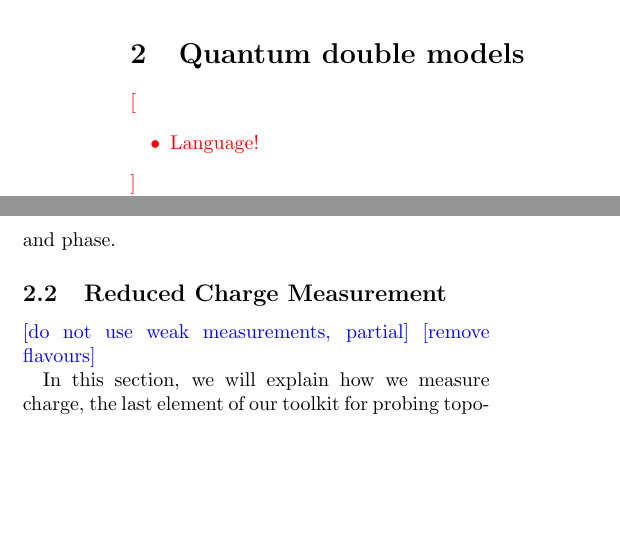
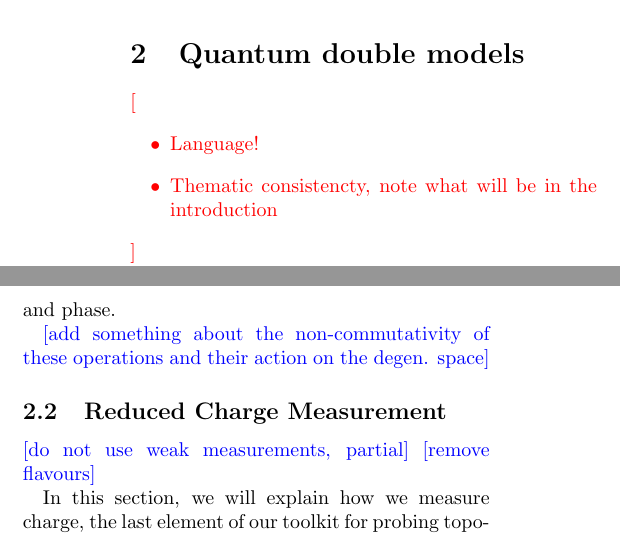
Before and after one commit to DaanTimmers/kitaevsim, a LaTeX paper (writeup/main.tex): two parts of the columns of pages 2 and 7 of 22, joined at a grey line, cut so that both start at the same text, the shorter picture padded with empty space. Compiled offline with pdfLaTeX.

Commit message:
comments

```diff
--- a/writeup/main.tex
+++ b/writeup/main.tex
@@ -56,6 +56,7 @@ In the next chapter, we will discuss the general framework of manipulating the n
 \section{Quantum double models}
 \caro{\begin{itemize}
 \item Language!
+\item Thematic consistencty, note what will be in the introduction
 \end{itemize}}
 
 In this section we will review Kitaev's quantum double models\cite{Kitaev_2003} and discuss their ground states and anyonic excitations. We will also present our protocols for creating/manipulating anyons and measuring topological charge.
@@ -345,6 +346,8 @@ Of course, we can make this constant depth by separating the main Ribbon into $|
 To interpret what we have here, let us look at the quantum recourses. We have the qudits representing the matter $\mathcal{H}_{\text{matter}}$ and the ancillary bits representing the internal state of the anyons, or the fusion space, $\mathcal{H}_{\text{ancilas}} \equiv \mathcal{H}_{\text{fusion}}$ which is already embedded non-locally in  $\mathcal{H}_{\text{matter}}$.
 
 The two types of triangles couple the two spaces in two different ways, for Type I the $\mathcal{H}_{\text{ancilas}}$ controls an action on $\mathcal{H}_{\text{matter}}$ and for Type II it is the other way around. After the measurement that disentangles, the redundant copy of $\mathcal{H}_{\text{fusion}}$ the $\mathcal{H}_{\text{matter}}$ is left in a state with the ribbon operator imprinted on it as signalled by the topological charge, braiding amplitude and phase.
+
+\jovan{add something about the non-commutativity of these operations and their action on the degen. space}
 
 \subsection{Reduced Charge Measurement}
 %\caro{Explain the idea of reduced charge measurement in words, i.e., get partial information and combine the partial information for different $H$ to deduce charge}
```
